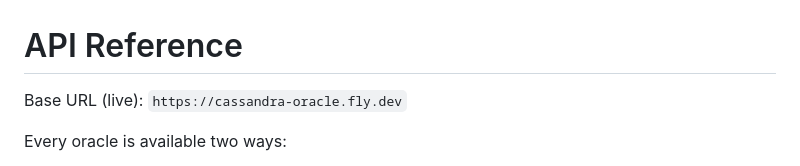
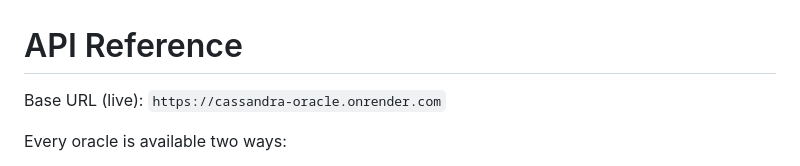
Before and after one commit to Glayzz/cassandra, a Markdown page: docs/API.md, the part around the change. GitHub-like rendering.

```diff
--- a/docs/API.md
+++ b/docs/API.md
@@ -1,6 +1,6 @@
 # API Reference
 
-Base URL (live): `https://cassandra-oracle.fly.dev`
+Base URL (live): `https://cassandra-oracle.onrender.com`
 
 Every oracle is available two ways:
 - **REST** — `POST /foresee/<tool>` with a JSON body.
```
Also changed, not shown: README.md (+4 -4 lines).
